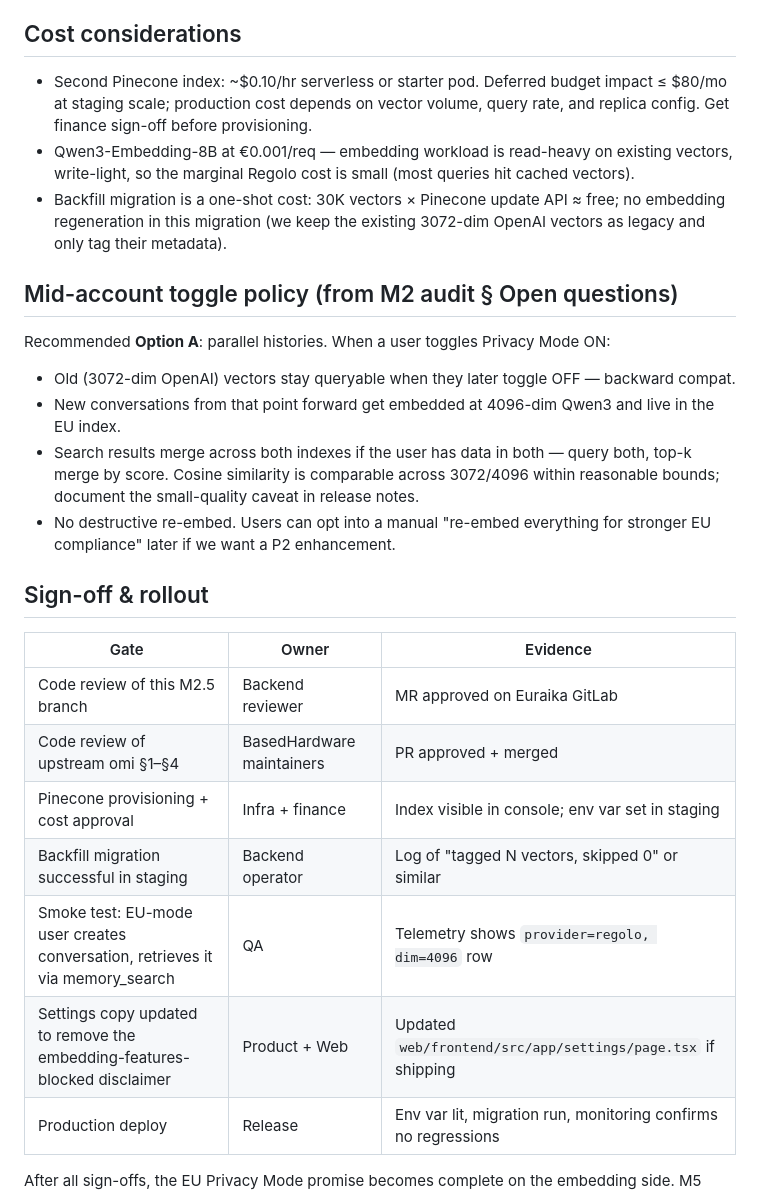
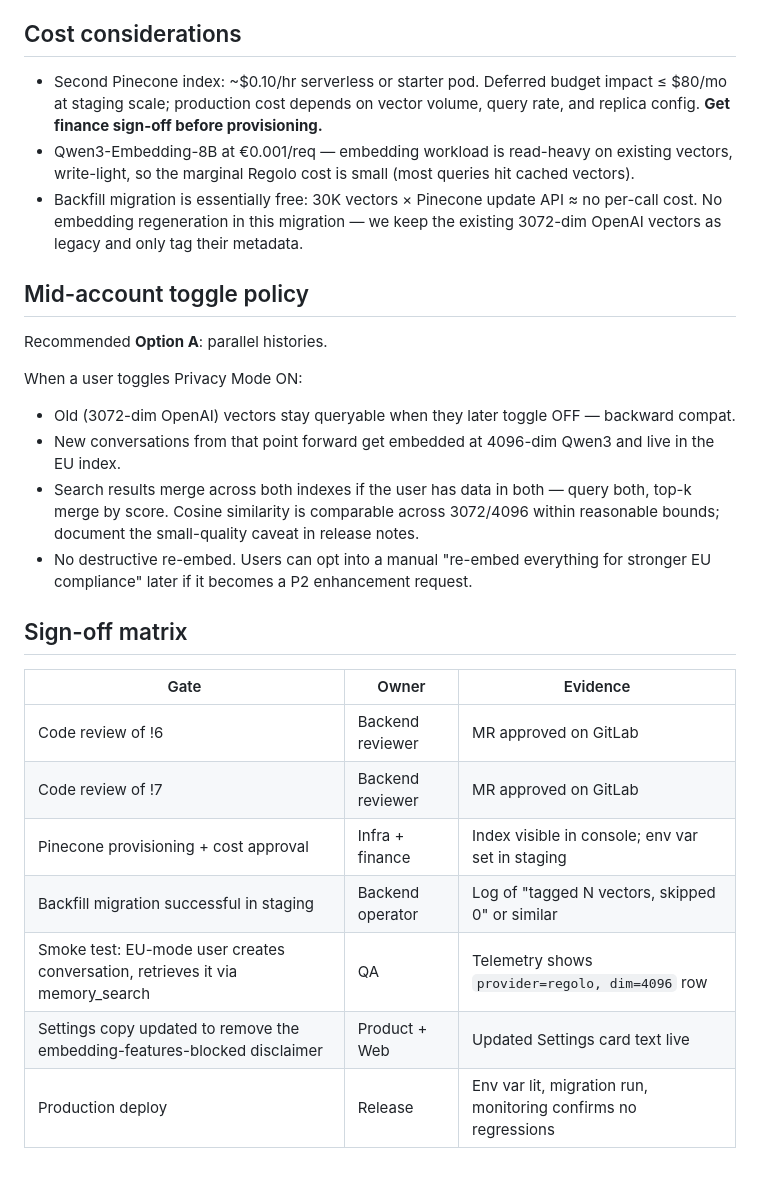
Before and after one commit to Euraika-Labs/omi-regolo-integration, a Markdown page: desktop/docs/M2.5-implementation-runbook.md, the part around one of its changes. Rendered like a GitHub page.

```diff
--- a/desktop/docs/M2.5-implementation-runbook.md
+++ b/desktop/docs/M2.5-implementation-runbook.md
@@ -148,29 +82,31 @@ In order:
 
 ## Cost considerations
 
-- Second Pinecone index: ~$0.10/hr serverless or starter pod. Deferred budget impact ≤ $80/mo at staging scale; production cost depends on vector volume, query rate, and replica config. Get finance sign-off before provisioning.
+- Second Pinecone index: ~$0.10/hr serverless or starter pod. Deferred budget impact ≤ $80/mo at staging scale; production cost depends on vector volume, query rate, and replica config. **Get finance sign-off before provisioning.**
 - Qwen3-Embedding-8B at €0.001/req — embedding workload is read-heavy on existing vectors, write-light, so the marginal Regolo cost is small (most queries hit cached vectors).
-- Backfill migration is a one-shot cost: 30K vectors × Pinecone update API ≈ free; no embedding regeneration in this migration (we keep the existing 3072-dim OpenAI vectors as legacy and only tag their metadata).
+- Backfill migration is essentially free: 30K vectors × Pinecone update API ≈ no per-call cost. No embedding regeneration in this migration — we keep the existing 3072-dim OpenAI vectors as legacy and only tag their metadata.
 
-## Mid-account toggle policy (from M2 audit § Open questions)
+## Mid-account toggle policy
 
-Recommended **Option A**: parallel histories. When a user toggles Privacy Mode ON:
+Recommended **Option A**: parallel histories.
+
+When a user toggles Privacy Mode ON:
 
 - Old (3072-dim OpenAI) vectors stay queryable when they later toggle OFF — backward compat.
 - New conversations from that point forward get embedded at 4096-dim Qwen3 and live in the EU index.
 - Search results merge across both indexes if the user has data in both — query both, top-k merge by score. Cosine similarity is comparable across 3072/4096 within reasonable bounds; document the small-quality caveat in release notes.
-- No destructive re-embed. Users can opt into a manual "re-embed everything for stronger EU compliance" later if we want a P2 enhancement.
+- No destructive re-embed. Users can opt into a manual "re-embed everything for stronger EU compliance" later if it becomes a P2 enhancement request.
 
-## Sign-off & rollout
+## Sign-off matrix
 
 | Gate | Owner | Evidence |
 |---|---|---|
-| Code review of this M2.5 branch | Backend reviewer | MR approved on Euraika GitLab |
-| Code review of upstream omi §1–§4 | BasedHardware maintainers | PR approved + merged |
+| Code review of !6 | Backend reviewer | MR approved on GitLab |
+| Code review of !7 | Backend reviewer | MR approved on GitLab |
 | Pinecone provisioning + cost approval | Infra + finance | Index visible in console; env var set in staging |
 | Backfill migration successful in staging | Backend operator | Log of "tagged N vectors, skipped 0" or similar |
 | Smoke test: EU-mode user creates conversation, retrieves it via memory_search | QA | Telemetry shows `provider=regolo, dim=4096` row |
-| Settings copy updated to remove the embedding-features-blocked disclaimer | Product + Web | Updated `web/frontend/src/app/settings/page.tsx` if shipping |
+| Settings copy updated to remove the embedding-features-blocked disclaimer | Product + Web | Updated Settings card text live |
 | Production deploy | Release | Env var lit, migration run, monitoring confirms no regressions |
 
 After all sign-offs, the EU Privacy Mode promise becomes complete on the embedding side. M5 (sign DPA + GA rollout) is then the only remaining roadmap item.
```
Also changed, not shown: other parts of desktop/docs/M2.5-implementation-runbook.md (+46 -112 lines), desktop/docs/M2.5-upstream-omi-pr-template.md (deleted, +0 -141 lines).
